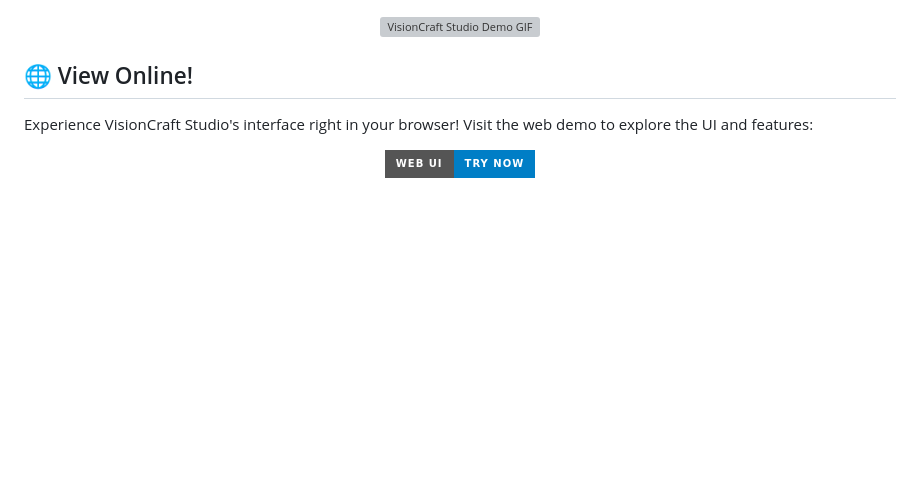
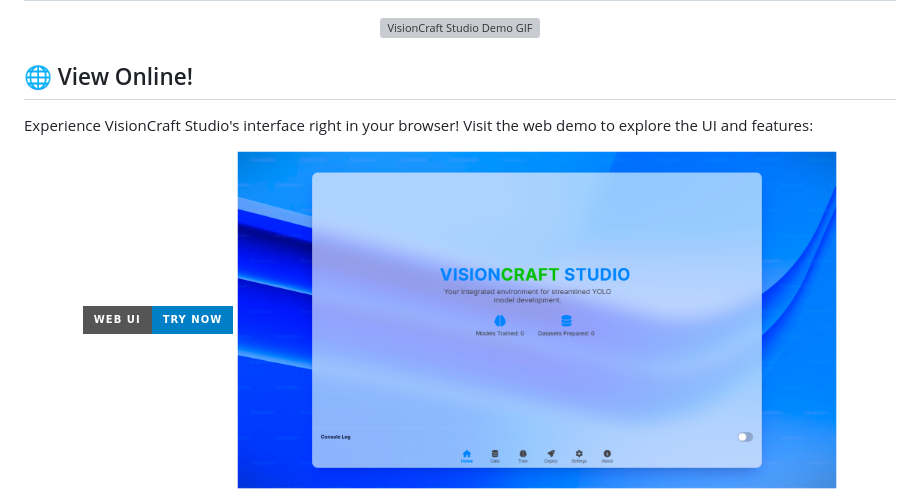
Before and after one commit to memidhun/vcstudio, a Markdown page: readme.md, the part around one of its changes. Rendered like a GitHub page; badges without logos; blank space fills up the shorter version; grey boxes are pictures that could not be loaded.

```diff
--- a/readme.md
+++ b/readme.md
@@ -52,9 +52,9 @@ VisionCraft Studio is a user-friendly desktop application designed to simplify t
 
 ## 🌐 View Online!
 Experience VisionCraft Studio's interface right in your browser! Visit the web demo to explore the UI and features:
-
 <p align="center">
   <a href="https://memidhun.github.io/vcstudio/">
     <img src="https://img.shields.io/badge/Web%20UI-Try%20Now-blue?style=for-the-badge" alt="Web Demo"/>
   </a>
+  <img src="icons/Demo/webdemo.png" alt="VisionCraft Studio Home Page" width="600"/>
 </p>
```
Also changed, not shown: other parts of readme.md (+0 -1 lines).
